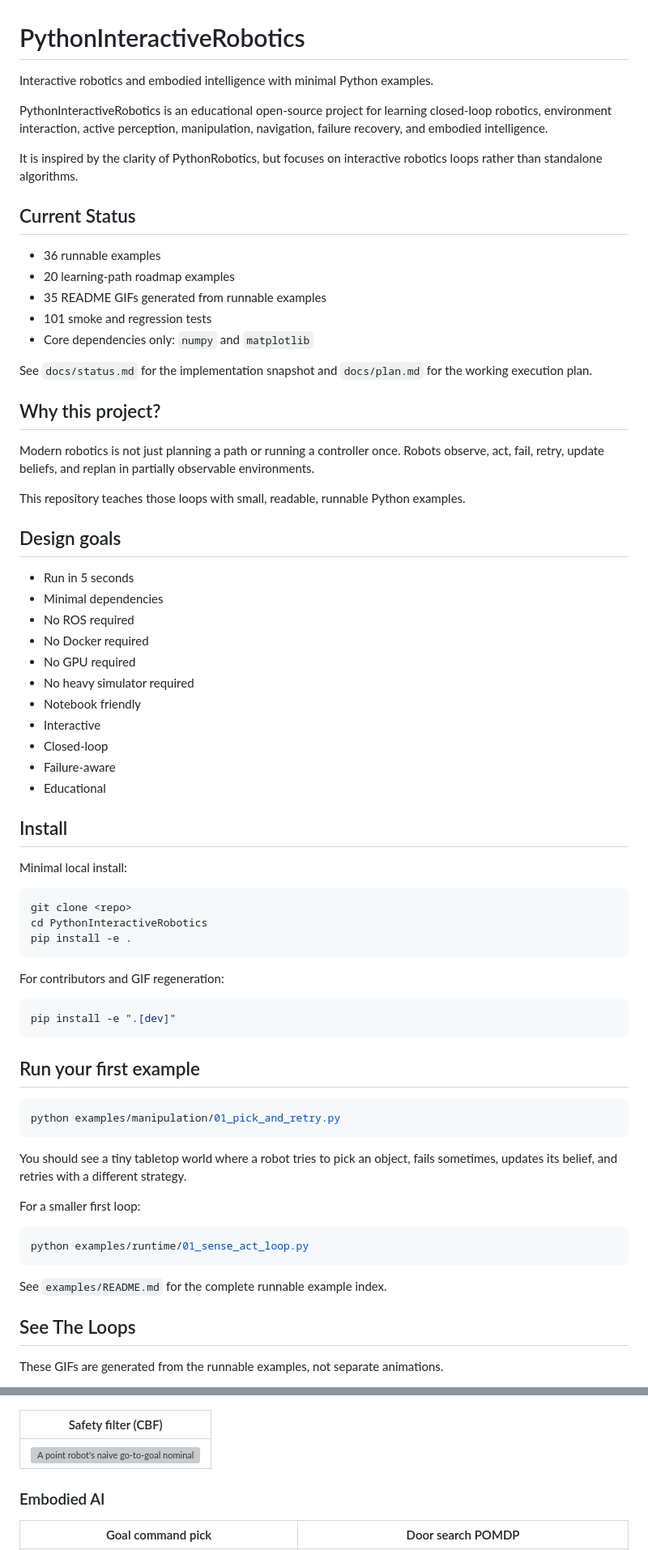
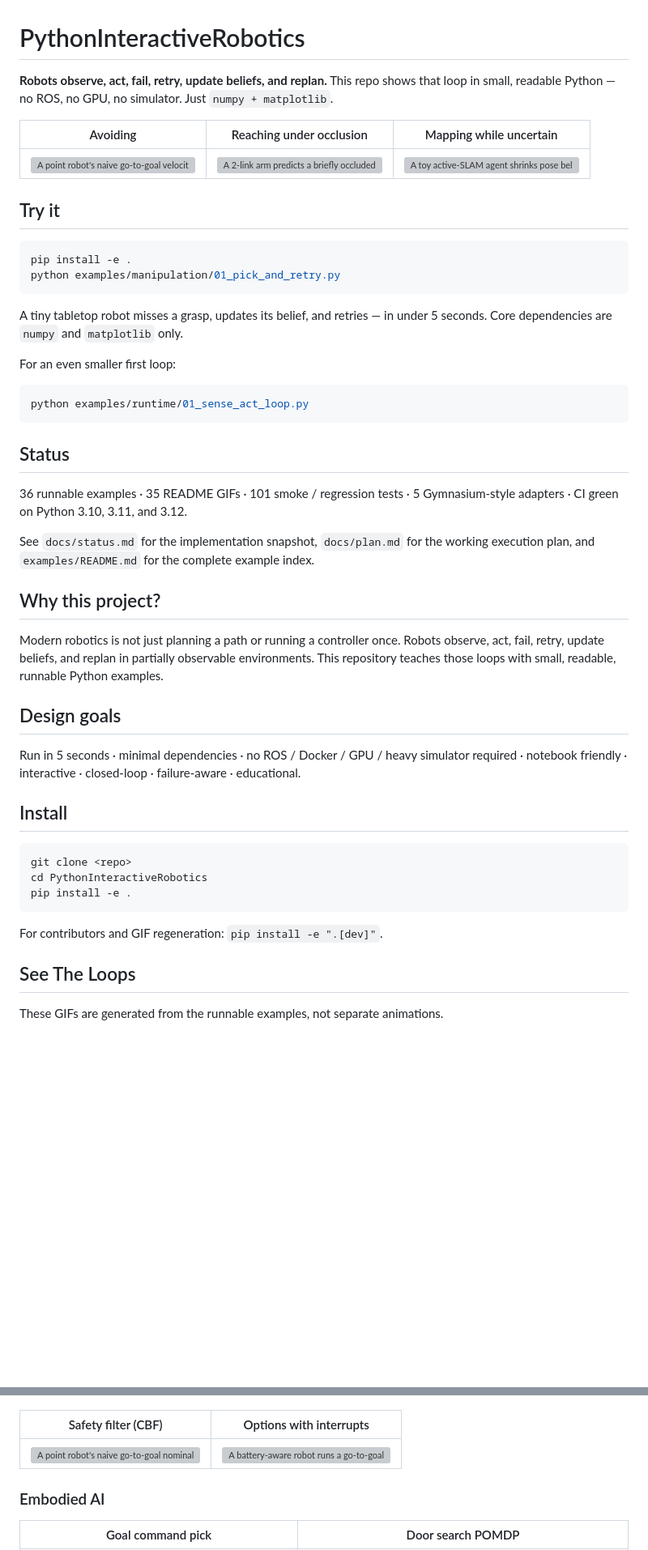
Before and after one commit to rsasaki0109/PythonInteractiveRobotics, a Markdown page: README.md, 2 parts joined by grey strips. Shown at 81% size. Drawn GitHub-style; blank space fills up the shorter version; grey boxes are pictures that could not be loaded.

Commit message:
lead README with hero GIFs and tighten the intro
Promote three loop GIFs (CBF safety filter, occluded moving-target
reaching, active SLAM) to a hero row immediately under the title so the
first impression is motion, not bullet lists. Collapse the multi-bullet
Design Goals and Status sections into one-line summaries, surface the
'pip install + run' step ahead of the prose, and add the four recently
landed GIFs (conformal ask-for-help, options with interrupts,
empowerment navigation, inverse reward from demo) to their category
galleries so all 35 GIFs are now linked from the root README.

````diff
--- a/README.md
+++ b/README.md
@@ -1,51 +1,52 @@
 # PythonInteractiveRobotics
 
-Interactive robotics and embodied intelligence with minimal Python examples.
+**Robots observe, act, fail, retry, update beliefs, and replan.**
+This repo shows that loop in small, readable Python — no ROS, no GPU, no
+simulator. Just `numpy + matplotlib`.
 
-PythonInteractiveRobotics is an educational open-source project for learning
-closed-loop robotics, environment interaction, active perception, manipulation,
-navigation, failure recovery, and embodied intelligence.
+| Avoiding | Reaching under occlusion | Mapping while uncertain |
+| --- | --- | --- |
+| ![A point robot's naive go-to-goal velocity is projected onto a CBF safe set at every step. The policy itself never knows the obstacles exist - a separate runtime safety filter slides it around them.](docs/assets/gifs/safety_filter_cbf.gif) | ![A 2-link arm predicts a briefly occluded moving target, keeps servoing through the occlusion, and reaches the intercept point when the target reappears.](docs/assets/gifs/moving_target_reaching.gif) | ![A toy active-SLAM agent shrinks pose belief and occupancy belief at the same time, by picking moves that maximize expected entropy drop.](docs/assets/gifs/active_slam_toy.gif) |
 
-It is inspired by the clarity of PythonRobotics, but focuses on interactive
-robotics loops rather than standalone algorithms.
+## Try it
 
-## Current Status
+```bash
+pip install -e .
+python examples/manipulation/01_pick_and_retry.py
+```
 
-- 36 runnable examples
-- 20 learning-path roadmap examples
-- 35 README GIFs generated from runnable examples
-- 101 smoke and regression tests
-- Core dependencies only: `numpy` and `matplotlib`
+A tiny tabletop robot misses a grasp, updates its belief, and retries — in
+under 5 seconds. Core dependencies are `numpy` and `matplotlib` only.
 
-See `docs/status.md` for the implementation snapshot and `docs/plan.md` for
-the working execution plan.
+For an even smaller first loop:
+
+```bash
+python examples/runtime/01_sense_act_loop.py
+```
+
+## Status
+
+36 runnable examples · 35 README GIFs · 101 smoke / regression tests ·
+5 Gymnasium-style adapters · CI green on Python 3.10, 3.11, and 3.12.
+
+See `docs/status.md` for the implementation snapshot, `docs/plan.md` for the
+working execution plan, and `examples/README.md` for the complete example
+index.
 
 ## Why this project?
 
 Modern robotics is not just planning a path or running a controller once.
 Robots observe, act, fail, retry, update beliefs, and replan in partially
-observable environments.
-
-This repository teaches those loops with small, readable, runnable Python
-examples.
+observable environments. This repository teaches those loops with small,
+readable, runnable Python examples.
 
 ## Design goals
 
-- Run in 5 seconds
-- Minimal dependencies
-- No ROS required
-- No Docker required
-- No GPU required
-- No heavy simulator required
-- Notebook friendly
-- Interactive
-- Closed-loop
-- Failure-aware
-- Educational
+Run in 5 seconds · minimal dependencies · no ROS / Docker / GPU / heavy
+simulator required · notebook friendly · interactive · closed-loop ·
+failure-aware · educational.
 
 ## Install
-
-Minimal local install:
 
 ```bash
 git clone <repo>
@@ -53,28 +54,7 @@ cd PythonInteractiveRobotics
 pip install -e .
 ```
 
-For contributors and GIF regeneration:
-
-```bash
-pip install -e ".[dev]"
-```
-
-## Run your first example
-
-```bash
-python examples/manipulation/01_pick_and_retry.py
-```
-
-You should see a tiny tabletop world where a robot tries to pick an object,
-fails sometimes, updates its belief, and retries with a different strategy.
-
-For a smaller first loop:
-
-```bash
-python examples/runtime/01_sense_act_loop.py
-```
-
-See `examples/README.md` for the complete runnable example index.
+For contributors and GIF regeneration: `pip install -e ".[dev]"`.
 
 ## See The Loops
 
@@ -134,9 +114,9 @@ These GIFs are generated from the runnable examples, not separate animations.
 | --- | --- |
 | ![A grid robot scouts an observation point to reveal an unknown gate state, then runs A* with full information to either the short route or the long detour.](docs/assets/gifs/information_gain_navigation.gif) | ![A grid robot shares the grid with two goal-seeking other agents, predicts each agent's next step, and A* around the predicted cells to reach its own goal.](docs/assets/gifs/multi_agent_avoidance.gif) |
 
-| Safety filter (CBF) |
-| --- |
-| ![A point robot's naive go-to-goal nominal velocity is projected at each step onto a control-barrier-function half-space for each obstacle, sliding around them without the policy itself ever knowing they exist.](docs/assets/gifs/safety_filter_cbf.gif) |
+| Safety filter (CBF) | Options with interrupts |
+| --- | --- |
+| ![A point robot's naive go-to-goal nominal velocity is projected at each step onto a control-barrier-function half-space for each obstacle, sliding around them without the policy itself ever knowing they exist.](docs/assets/gifs/safety_filter_cbf.gif) | ![A battery-aware robot runs a go-to-goal option, gets interrupted mid-task when the battery drops below threshold, switches to dock-and-charge, then resumes go-to-goal once the battery is full.](docs/assets/gifs/options_with_interrupts.gif) |
 
 ### Embodied AI
 
````
Also changed, not shown: other parts of README.md (+9 -5 lines).
